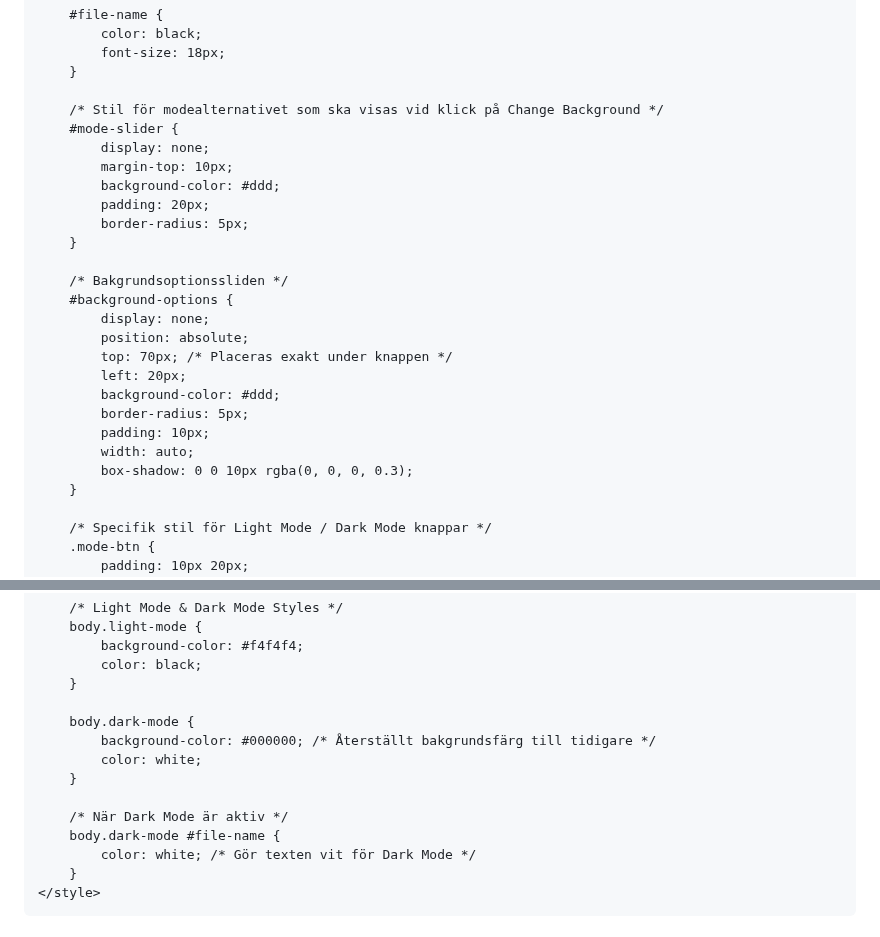
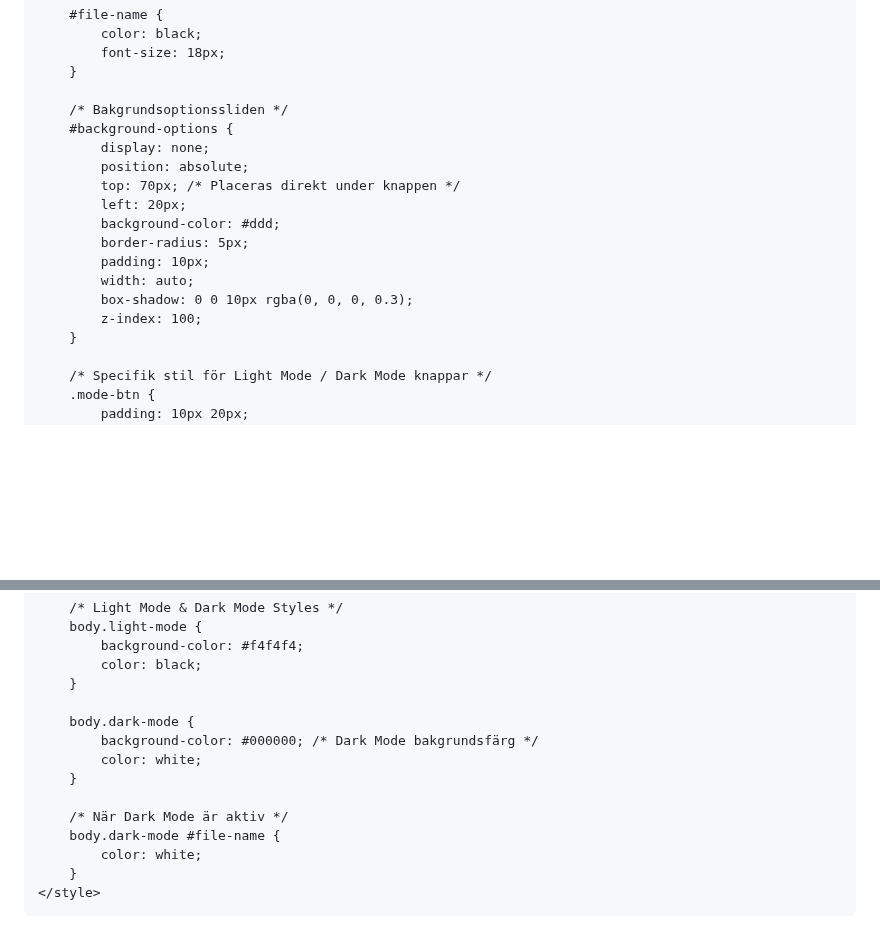
Before and after one commit to XenoBelino/XenoBelino.github.io, a Markdown page: README.md, 2 parts joined by grey strips. Rendered like a GitHub page; blank space fills up the shorter version.

```diff
--- a/README.md
+++ b/README.md
@@ -92,26 +92,18 @@
             font-size: 18px;
         }
 
-        /* Stil för modealternativet som ska visas vid klick på Change Background */
-        #mode-slider {
-            display: none;
-            margin-top: 10px;
-            background-color: #ddd;
-            padding: 20px;
-            border-radius: 5px;
-        }
-
         /* Bakgrundsoptionssliden */
         #background-options {
             display: none;
             position: absolute;
-            top: 70px; /* Placeras exakt under knappen */
+            top: 70px; /* Placeras direkt under knappen */
             left: 20px;
             background-color: #ddd;
             border-radius: 5px;
             padding: 10px;
             width: auto;
             box-shadow: 0 0 10px rgba(0, 0, 0, 0.3);
+            z-index: 100;
         }
 
         /* Specifik stil för Light Mode / Dark Mode knappar */
@@ -137,13 +129,13 @@
         }
 
         body.dark-mode {
-            background-color: #000000; /* Återställt bakgrundsfärg till tidigare */
+            background-color: #000000; /* Dark Mode bakgrundsfärg */
             color: white;
         }
 
         /* När Dark Mode är aktiv */
         body.dark-mode #file-name {
-            color: white; /* Gör texten vit för Dark Mode */
+            color: white;
         }
     </style>
 </head>
```
